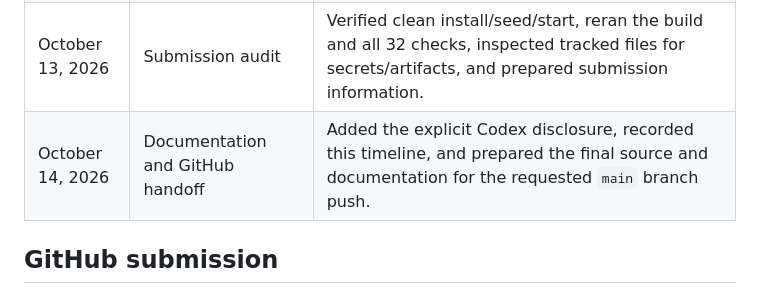
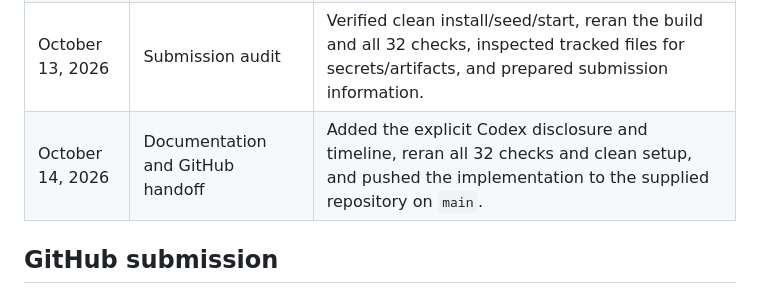
Before and after one commit to PreetKot/NOSH., a Markdown page: README.md, the part around the change. Rendered like a GitHub page.

Commit message:
Record completed GitHub handoff and verification

```diff
--- a/README.md
+++ b/README.md
@@ -351,7 +351,7 @@ The dates below follow the recorded work sessions in Asia/Kolkata time, with the
 | October 13, 2026 | Core verification and fixes | Ran API and Chrome tests for persistence, concurrency, invalid input, conflicts, outage retry, and mobile states; fixed identifier routing and speculative-socket shutdown. |
 | October 13, 2026 | Optional synchronization bonus | Added three-second polling after the core passed, preserving dirty drafts and handling disconnect/reconnect and timer cleanup. |
 | October 13, 2026 | Submission audit | Verified clean install/seed/start, reran the build and all 32 checks, inspected tracked files for secrets/artifacts, and prepared submission information. |
-| October 14, 2026 | Documentation and GitHub handoff | Added the explicit Codex disclosure, recorded this timeline, and prepared the final source and documentation for the requested `main` branch push. |
+| October 14, 2026 | Documentation and GitHub handoff | Added the explicit Codex disclosure and timeline, reran all 32 checks and clean setup, and pushed the implementation to the supplied repository on `main`. |
 
 ## GitHub submission
 
```
Also changed, not shown: SUBMISSION-AUDIT.md (+19 -21 lines).
